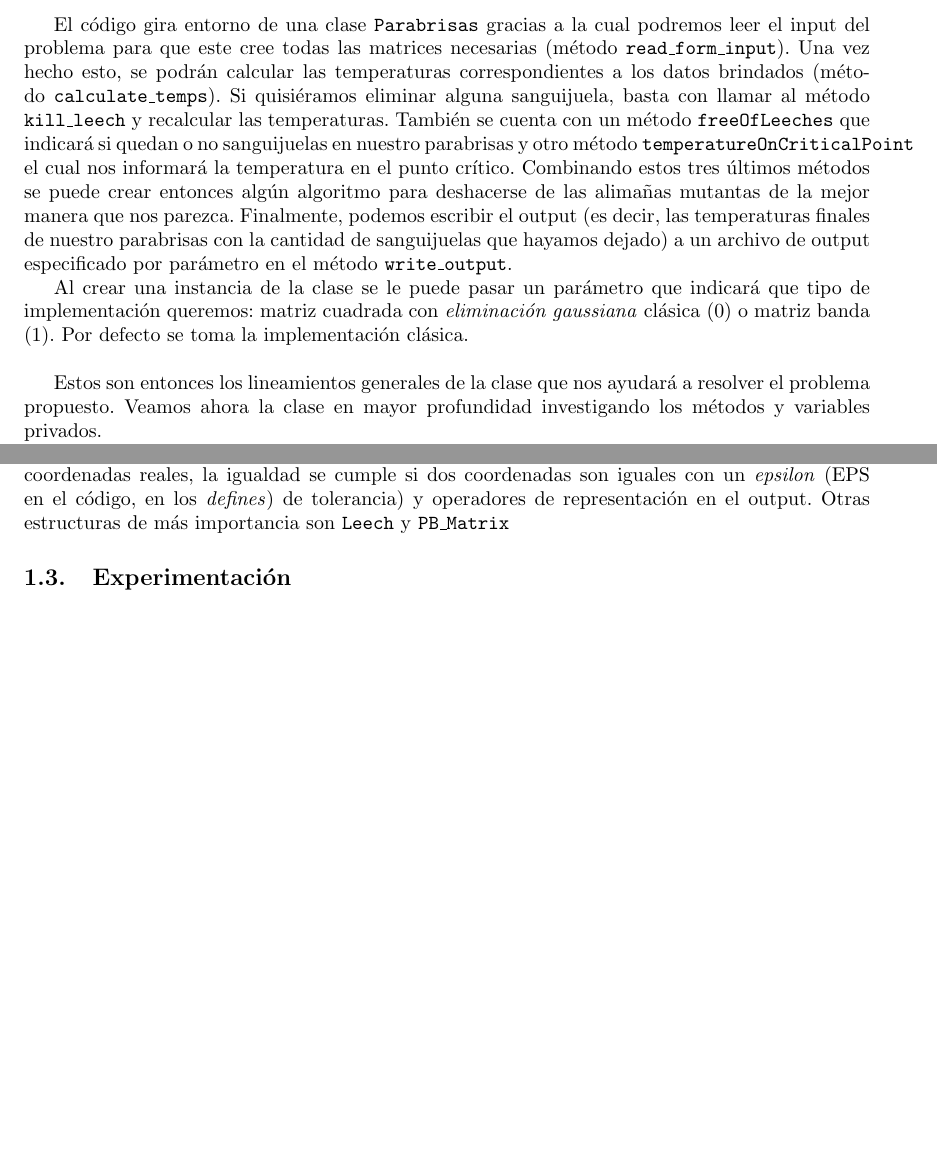
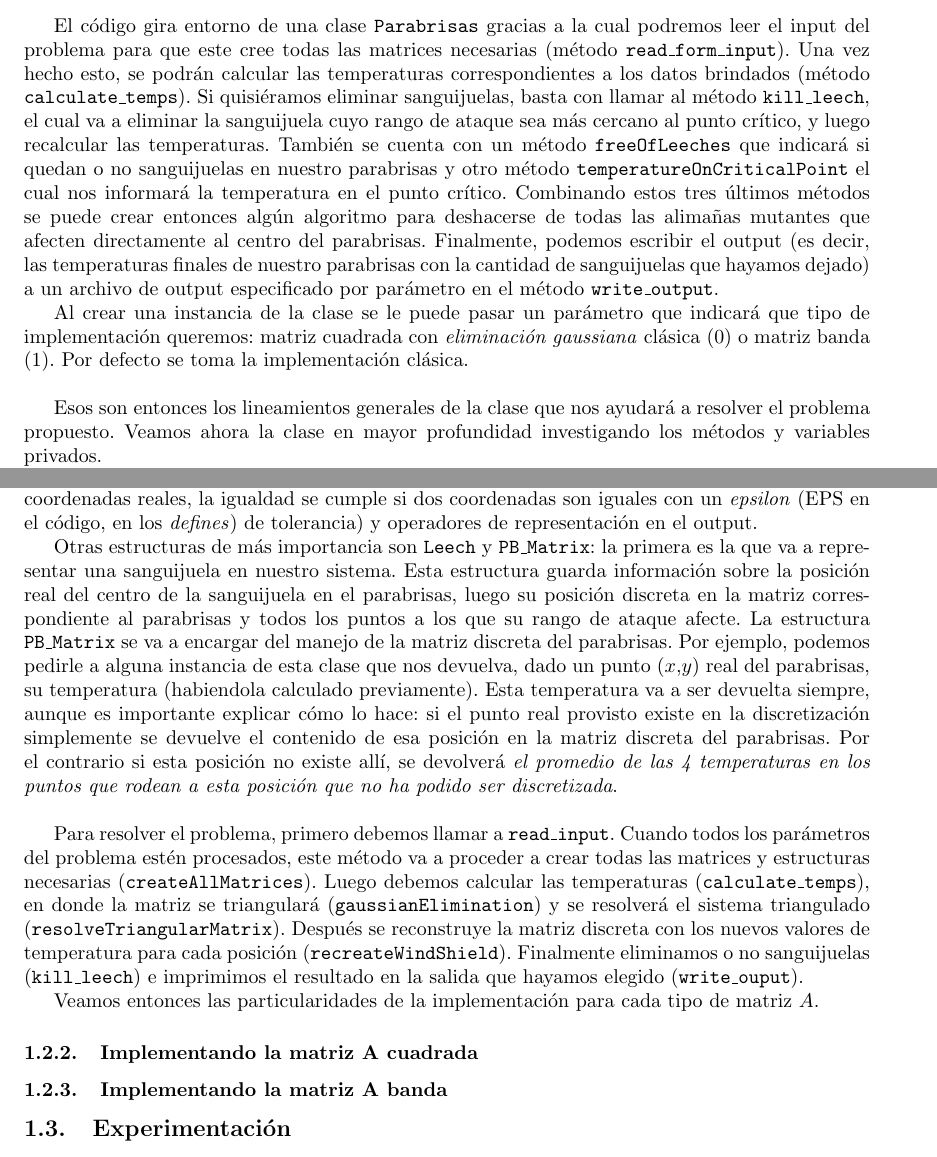
Before and after one commit to mtqp/metnum-desousa-valdes, a LaTeX document (tp1-mn/src/informe/informe.tex): two parts of pages 8 and 9 of 12, joined at a grey line, cut so that both start at the same text, the shorter picture padded with empty space. Compiled offline with pdfLaTeX; a LaTeX package or settings file that is missing is left out.

Commit message:
mas informe implementacion

```diff
--- a/tp1-mn/src/informe/informe.tex
+++ b/tp1-mn/src/informe/informe.tex
@@ -395,19 +395,34 @@ Esta es entonces la idea principal atrás de este tipo de implementación. Como
 
 \subsubsection{Características comunes entre la resolución con matriz cuadrada y con matriz banda}
 
-El código gira entorno de una clase \texttt{Parabrisas} gracias a la cual podremos leer el input del problema para que este cree todas las matrices necesarias (método \texttt{read\_form\_input}). Una vez hecho esto, se podrán calcular las temperaturas correspondientes a los datos brindados (método \texttt{calculate\_temps}). Si quisiéramos eliminar alguna sanguijuela, basta con llamar al método \texttt{kill\_leech} y recalcular las temperaturas. También se cuenta con un método \texttt{freeOfLeeches} que indicará si quedan o no sanguijuelas en nuestro parabrisas y otro método \texttt{temperatureOnCriticalPoint} el cual nos informará la temperatura en el punto crítico. Combinando estos tres últimos métodos se puede crear entonces algún algoritmo para deshacerse de las alimañas mutantas de la mejor manera que nos parezca. Finalmente, podemos escribir el output (es decir, las temperaturas finales de nuestro parabrisas con la cantidad de sanguijuelas que hayamos dejado) a un archivo de output especificado por parámetro en el método \texttt{write\_output}.
+El código gira entorno de una clase \texttt{Parabrisas} gracias a la cual podremos leer el input del problema para que este cree todas las matrices necesarias (método \texttt{read\_form\_input}). Una vez hecho esto, se podrán calcular las temperaturas correspondientes a los datos brindados (método \texttt{calculate\_temps}). Si quisiéramos eliminar sanguijuelas, basta con llamar al método \texttt{kill\_leech}, el cual va a eliminar la sanguijuela cuyo rango de ataque sea más cercano al punto crítico, y luego recalcular las temperaturas. También se cuenta con un método \texttt{freeOfLeeches} que indicará si quedan o no sanguijuelas en nuestro parabrisas y otro método \texttt{temperatureOnCriticalPoint} el cual nos informará la temperatura en el punto crítico. Combinando estos tres últimos métodos se puede crear entonces algún algoritmo para deshacerse de todas las alimañas mutantes que afecten directamente al centro del parabrisas. Finalmente, podemos escribir el output (es decir, las temperaturas finales de nuestro parabrisas con la cantidad de sanguijuelas que hayamos dejado) a un archivo de output especificado por parámetro en el método \texttt{write\_output}.
 
 Al crear una instancia de la clase se le puede pasar un parámetro que indicará que tipo de implementación queremos: matriz cuadrada con \textit{eliminación gaussiana} clásica (0) o matriz banda (1). Por defecto se toma la implementación clásica.
 
 \vspace{\baselineskip}
 
-Estos son entonces los lineamientos generales de la clase que nos ayudará a resolver el problema propuesto. Veamos ahora la clase en mayor profundidad investigando los métodos y variables privados.
+Esos son entonces los lineamientos generales de la clase que nos ayudará a resolver el problema propuesto. Veamos ahora la clase en mayor profundidad investigando los métodos y variables privados.
 
 Comencemos por los párametros del problema: nuestra clase va a guardar tanto qué tipo de implementación es la deseada, el ancho como el alto del parabrisas sin discretizar, la discretización elegida, el radio de ataque de las sanguijuelas y la temperatura con la cual afectan al sistema. Además se guardará un \texttt{vector} con todas las sanguijuelas si es que hay alguna. Por comodidad nos vamos a guardar también el alto y el ancho de la matriz discretizada en las variables \texttt{discr\_height} y \texttt{discr\_width} respectivamente (que se calcularán en el método \texttt{read\_input}). Luego guardaremos punteros a nuestras matrices: la matriz discreta del parabrisas \texttt{pb\_matrix} (en una estructura auxiliar), la matriz $A$ (sea banda o no) \texttt{matrix\_A} y el vector $b$ \texttt{vector\_B}.
 
 A fines de reducir el error númerico que aparecerá al calcular las temperaturas del sistema, tomaremos todos los datos no enteros como \texttt{double}. Estos datos sensibles son todos aquellos de las matrices y vectores que involucran al sistema, y los parámetros del problema que pertenecen al conjunto de los reales (ancho, alto, radio, temperatura, discretización y posiciones de las sanguijuelas).
 
-En nuestra implementación también se puede ver que hacemos uso de varias estructuras auxiliares que ayudarán a desenvolver mejor el código. Estas se encuentran declaradas en el archivo \texttt{structs.h}. Algunas estructuras simples como \texttt{Point} y \texttt{PointDiscr} existen más que nada por comodidad: se podrían fácilmente implementar pares de puntos con \texttt{pair} pero accederlos con $.first$ o $.second$ lo haría muy engorroso, y no habría distinción simple entre aquellos puntos con coordenadas enteras de los que tienen coordenadas reales. Además, cuentan con otras facilidades como definir operadores de igualdad (lo cual no es trivial para la estructura \texttt{Point}, ya que al tener coordenadas reales, la igualdad se cumple si dos coordenadas son iguales con un \textit{epsilon} (EPS en el código, en los \textit{defines}) de tolerancia) y operadores de representación en el output. Otras estructuras de más importancia son \texttt{Leech} y \texttt{PB\_Matrix}
+\vspace{\baselineskip}
+
+En nuestra implementación también se puede ver que hacemos uso de varias estructuras auxiliares que ayudarán a desenvolver mejor el código. Estas se encuentran declaradas en el archivo \texttt{structs.h}. Algunas estructuras simples como \texttt{Point} y \texttt{PointDiscr} existen más que nada por comodidad: se podrían fácilmente implementar pares de puntos con \texttt{pair} pero accederlos con $.first$ o $.second$ lo haría muy engorroso, y no habría distinción simple entre aquellos puntos con coordenadas enteras de los que tienen coordenadas reales. Además, cuentan con otras facilidades como definir operadores de igualdad (lo cual no es trivial para la estructura \texttt{Point}, ya que al tener coordenadas reales, la igualdad se cumple si dos coordenadas son iguales con un \textit{epsilon} (EPS en el código, en los \textit{defines}) de tolerancia) y operadores de representación en el output.
+
+Otras estructuras de más importancia son \texttt{Leech} y \texttt{PB\_Matrix}: la primera es la que va a representar una sanguijuela en nuestro sistema. Esta estructura guarda información sobre la posición real del centro de la sanguijuela en el parabrisas, luego su posición discreta en la matriz correspondiente al parabrisas y todos los puntos a los que su rango de ataque afecte. La estructura \texttt{PB\_Matrix} se va a encargar del manejo de la matriz discreta del parabrisas. Por ejemplo, podemos pedirle a alguna instancia de esta clase que nos devuelva, dado un punto ($x$,$y$) real del parabrisas, su temperatura (habiendola calculado previamente). Esta temperatura va a ser devuelta siempre, aunque es importante explicar cómo lo hace: si el punto real provisto existe en la discretización simplemente se devuelve el contenido de esa posición en la matriz discreta del parabrisas. Por el contrario si esta posición no existe allí, se devolverá \textit{el promedio de las 4 temperaturas en los puntos que rodean a esta posición que no ha podido ser discretizada}.
+
+\vspace{\baselineskip}
+
+Para resolver el problema, primero debemos llamar a \texttt{read\_input}. Cuando todos los parámetros del problema estén procesados, este método va a proceder a crear todas las matrices y estructuras necesarias (\texttt{createAllMatrices}). Luego debemos calcular las temperaturas (\texttt{calculate\_temps}), en donde la matriz se triangulará (\texttt{gaussianElimination}) y se resolverá el sistema triangulado (\texttt{resolveTriangularMatrix}). Después se reconstruye la matriz discreta con los nuevos valores de temperatura para cada posición (\texttt{recreateWindShield}). Finalmente eliminamos o no sanguijuelas (\texttt{kill\_leech}) e imprimimos el resultado en la salida que hayamos elegido (\texttt{write\_ouput}).
+
+Veamos entonces las particularidades de la implementación para cada tipo de matriz $A$.
+
+
+\subsubsection{Implementando la matriz A cuadrada}
+
+\subsubsection{Implementando la matriz A banda}
 
 \subsection{Experimentación}
 
```
